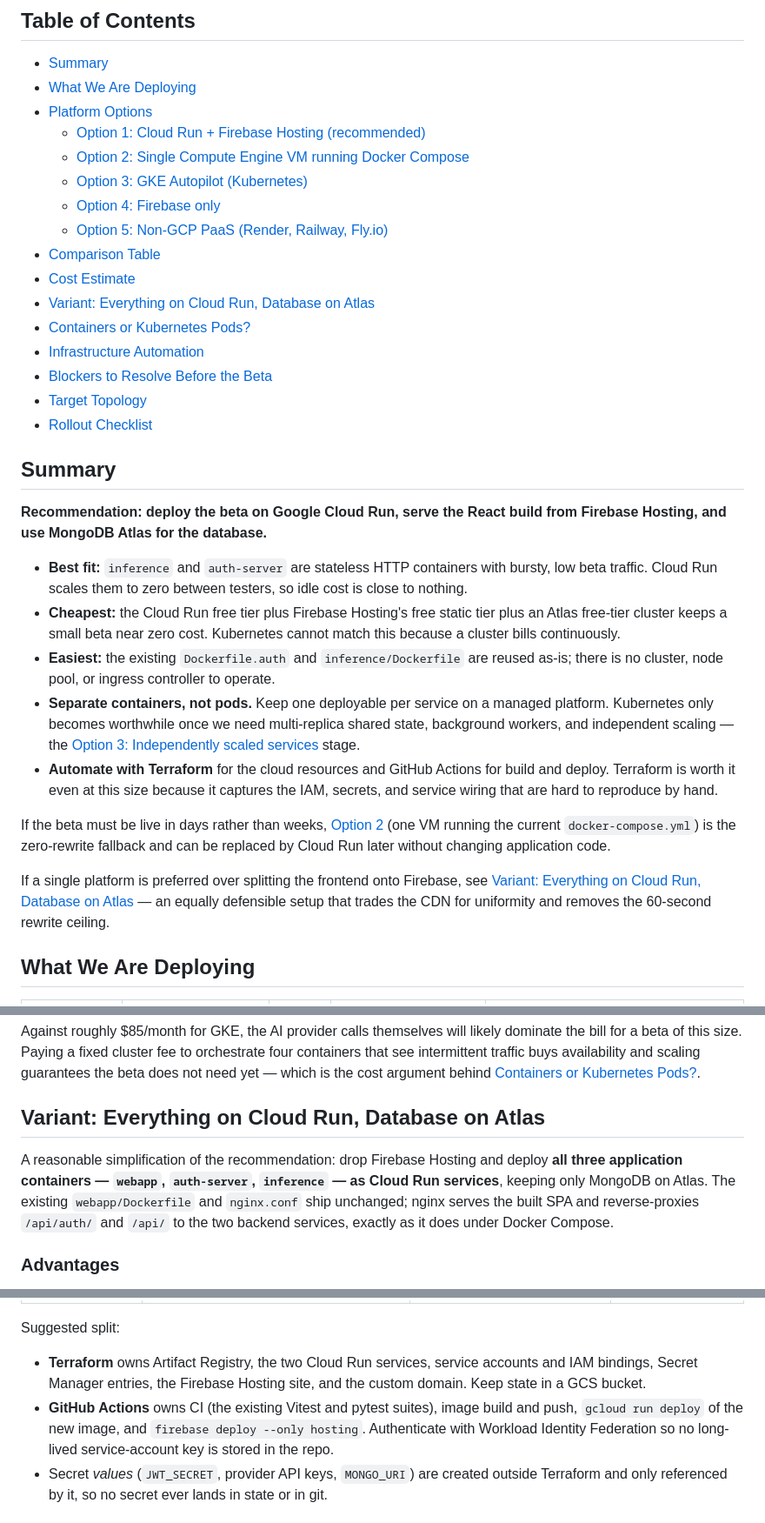
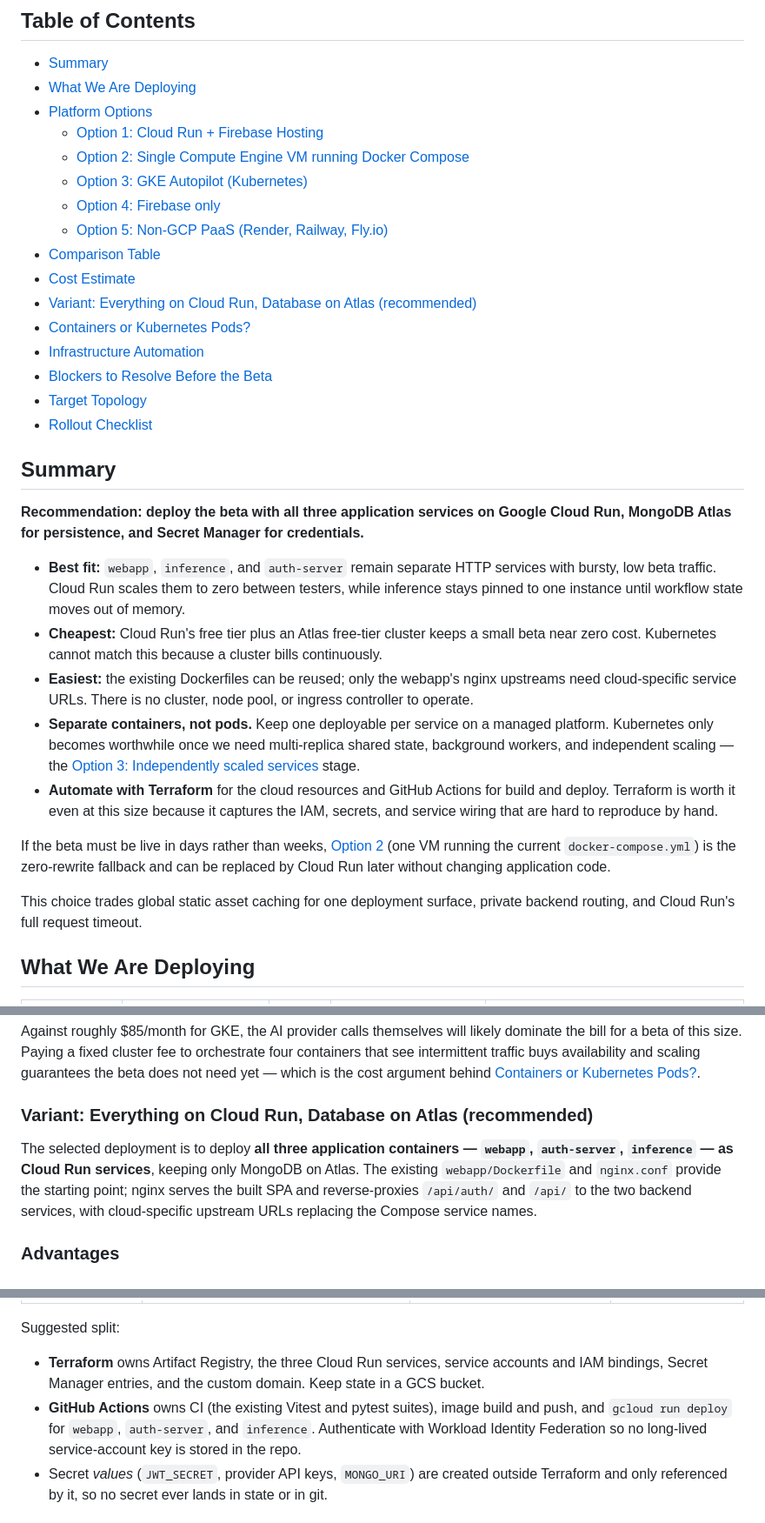
Before and after one commit to franciscosuca/exan, a Markdown page: docs/deployment/DEPLOYMENT_OPTIONS.md, 3 parts joined by grey strips. Shown at 87% size. Rendered like a GitHub page.

```diff
--- a/docs/deployment/DEPLOYMENT_OPTIONS.md
+++ b/docs/deployment/DEPLOYMENT_OPTIONS.md
@@ -9,14 +9,14 @@ It expands [Deployment and networking](../scanning/ARCHITECTURE_OPTIONS.md#deplo
 - [Summary](#summary)
 - [What We Are Deploying](#what-we-are-deploying)
 - [Platform Options](#platform-options)
-  - [Option 1: Cloud Run + Firebase Hosting (recommended)](#option-1-cloud-run--firebase-hosting-recommended)
+  - [Option 1: Cloud Run + Firebase Hosting](#option-1-cloud-run--firebase-hosting)
   - [Option 2: Single Compute Engine VM running Docker Compose](#option-2-single-compute-engine-vm-running-docker-compose)
   - [Option 3: GKE Autopilot (Kubernetes)](#option-3-gke-autopilot-kubernetes)
   - [Option 4: Firebase only](#option-4-firebase-only)
   - [Option 5: Non-GCP PaaS (Render, Railway, Fly.io)](#option-5-non-gcp-paas-render-railway-flyio)
 - [Comparison Table](#comparison-table)
 - [Cost Estimate](#cost-estimate)
-- [Variant: Everything on Cloud Run, Database on Atlas](#variant-everything-on-cloud-run-database-on-atlas)
+- [Variant: Everything on Cloud Run, Database on Atlas (recommended)](#variant-everything-on-cloud-run-database-on-atlas-recommended)
 - [Containers or Kubernetes Pods?](#containers-or-kubernetes-pods)
 - [Infrastructure Automation](#infrastructure-automation)
 - [Blockers to Resolve Before the Beta](#blockers-to-resolve-before-the-beta)
@@ -25,17 +25,17 @@ It expands [Deployment and networking](../scanning/ARCHITECTURE_OPTIONS.md#deplo
 
 ## Summary
 
-**Recommendation: deploy the beta on Google Cloud Run, serve the React build from Firebase Hosting, and use MongoDB Atlas for the database.**
+**Recommendation: deploy the beta with all three application services on Google Cloud Run, MongoDB Atlas for persistence, and Secret Manager for credentials.**
 
-- **Best fit:** `inference` and `auth-server` are stateless HTTP containers with bursty, low beta traffic. Cloud Run scales them to zero between testers, so idle cost is close to nothing.
-- **Cheapest:** the Cloud Run free tier plus Firebase Hosting's free static tier plus an Atlas free-tier cluster keeps a small beta near zero cost. Kubernetes cannot match this because a cluster bills continuously.
-- **Easiest:** the existing `Dockerfile.auth` and `inference/Dockerfile` are reused as-is; there is no cluster, node pool, or ingress controller to operate.
+- **Best fit:** `webapp`, `inference`, and `auth-server` remain separate HTTP services with bursty, low beta traffic. Cloud Run scales them to zero between testers, while inference stays pinned to one instance until workflow state moves out of memory.
+- **Cheapest:** Cloud Run's free tier plus an Atlas free-tier cluster keeps a small beta near zero cost. Kubernetes cannot match this because a cluster bills continuously.
+- **Easiest:** the existing Dockerfiles can be reused; only the webapp's nginx upstreams need cloud-specific service URLs. There is no cluster, node pool, or ingress controller to operate.
 - **Separate containers, not pods.** Keep one deployable per service on a managed platform. Kubernetes only becomes worthwhile once we need multi-replica shared state, background workers, and independent scaling — the [Option 3: Independently scaled services](../scanning/ARCHITECTURE_OPTIONS.md#option-3-independently-scaled-services) stage.
 - **Automate with Terraform** for the cloud resources and GitHub Actions for build and deploy. Terraform is worth it even at this size because it captures the IAM, secrets, and service wiring that are hard to reproduce by hand.
 
 If the beta must be live in days rather than weeks, [Option 2](#option-2-single-compute-engine-vm-running-docker-compose) (one VM running the current `docker-compose.yml`) is the zero-rewrite fallback and can be replaced by Cloud Run later without changing application code.
 
-If a single platform is preferred over splitting the frontend onto Firebase, see [Variant: Everything on Cloud Run, Database on Atlas](#variant-everything-on-cloud-run-database-on-atlas) — an equally defensible setup that trades the CDN for uniformity and removes the 60-second rewrite ceiling.
+This choice trades global static asset caching for one deployment surface, private backend routing, and Cloud Run's full request timeout.
 
 ## What We Are Deploying
 
@@ -199,9 +199,9 @@ Note that this stack is **not three vendors to wire together**: Cloud Run, Fireb
 
 Against roughly $85/month for GKE, the AI provider calls themselves will likely dominate the bill for a beta of this size. Paying a fixed cluster fee to orchestrate four containers that see intermittent traffic buys availability and scaling guarantees the beta does not need yet — which is the cost argument behind [Containers or Kubernetes Pods?](#containers-or-kubernetes-pods).
 
-## Variant: Everything on Cloud Run, Database on Atlas
+### Variant: Everything on Cloud Run, Database on Atlas (recommended)
 
-A reasonable simplification of the recommendation: drop Firebase Hosting and deploy **all three application containers — `webapp`, `auth-server`, `inference` — as Cloud Run services**, keeping only MongoDB on Atlas. The existing `webapp/Dockerfile` and `nginx.conf` ship unchanged; nginx serves the built SPA and reverse-proxies `/api/auth/` and `/api/` to the two backend services, exactly as it does under Docker Compose.
+The selected deployment is to deploy **all three application containers — `webapp`, `auth-server`, `inference` — as Cloud Run services**, keeping only MongoDB on Atlas. The existing `webapp/Dockerfile` and `nginx.conf` provide the starting point; nginx serves the built SPA and reverse-proxies `/api/auth/` and `/api/` to the two backend services, with cloud-specific upstream URLs replacing the Compose service names.
 
 ### Advantages
 
@@ -257,8 +251,8 @@ The two are not mutually exclusive over time: the images and routing are identic
 
 Suggested split:
 
-- **Terraform** owns Artifact Registry, the two Cloud Run services, service accounts and IAM bindings, Secret Manager entries, the Firebase Hosting site, and the custom domain. Keep state in a GCS bucket.
-- **GitHub Actions** owns CI (the existing Vitest and pytest suites), image build and push, `gcloud run deploy` of the new image, and `firebase deploy --only hosting`. Authenticate with Workload Identity Federation so no long-lived service-account key is stored in the repo.
+- **Terraform** owns Artifact Registry, the three Cloud Run services, service accounts and IAM bindings, Secret Manager entries, and the custom domain. Keep state in a GCS bucket.
+- **GitHub Actions** owns CI (the existing Vitest and pytest suites), image build and push, and `gcloud run deploy` for `webapp`, `auth-server`, and `inference`. Authenticate with Workload Identity Federation so no long-lived service-account key is stored in the repo.
 - Secret *values* (`JWT_SECRET`, provider API keys, `MONGO_URI`) are created outside Terraform and only referenced by it, so no secret ever lands in state or in git.
 
 ## Blockers to Resolve Before the Beta
```
Also changed, not shown: other parts of docs/deployment/DEPLOYMENT_OPTIONS.md (+15 -20 lines).
